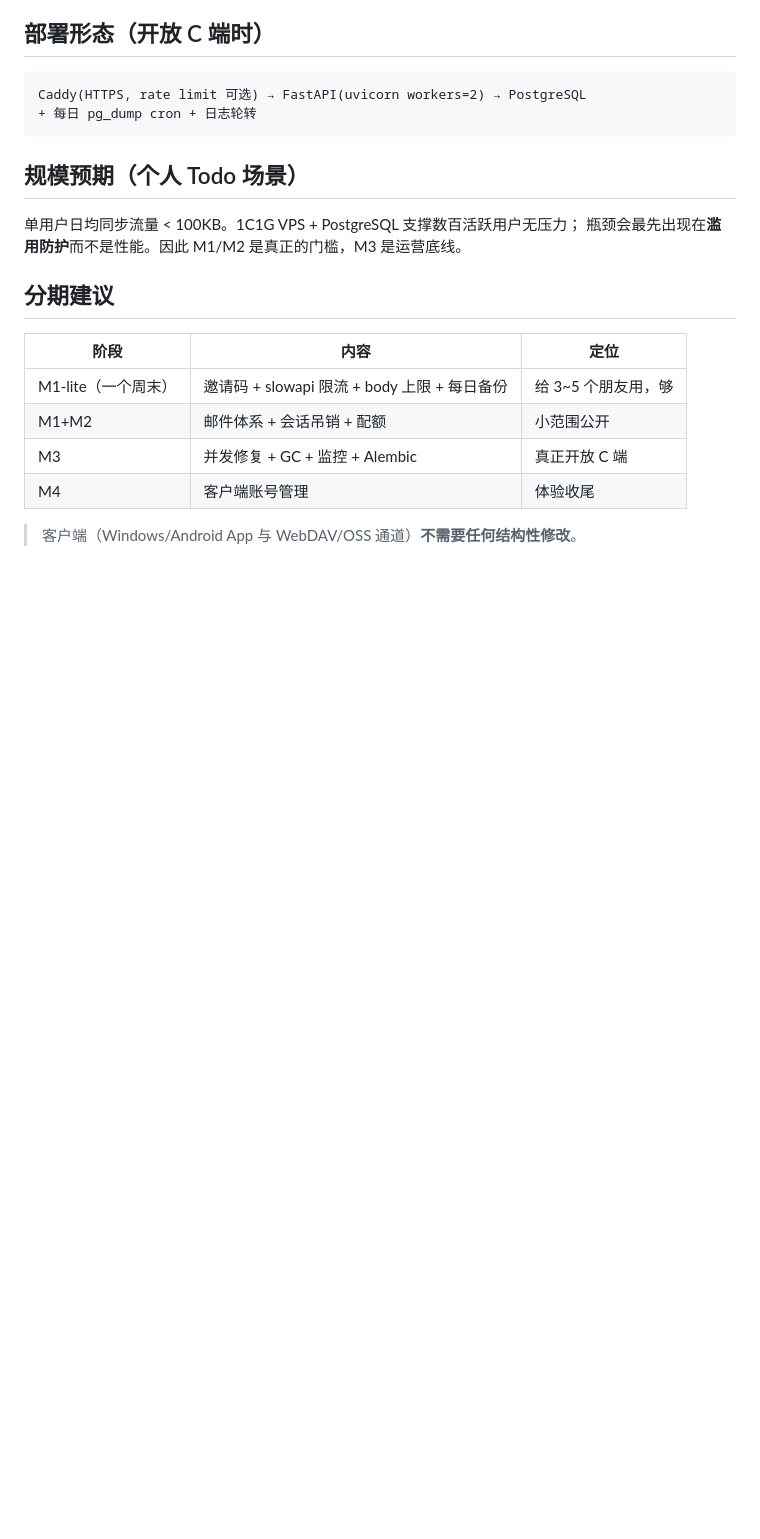
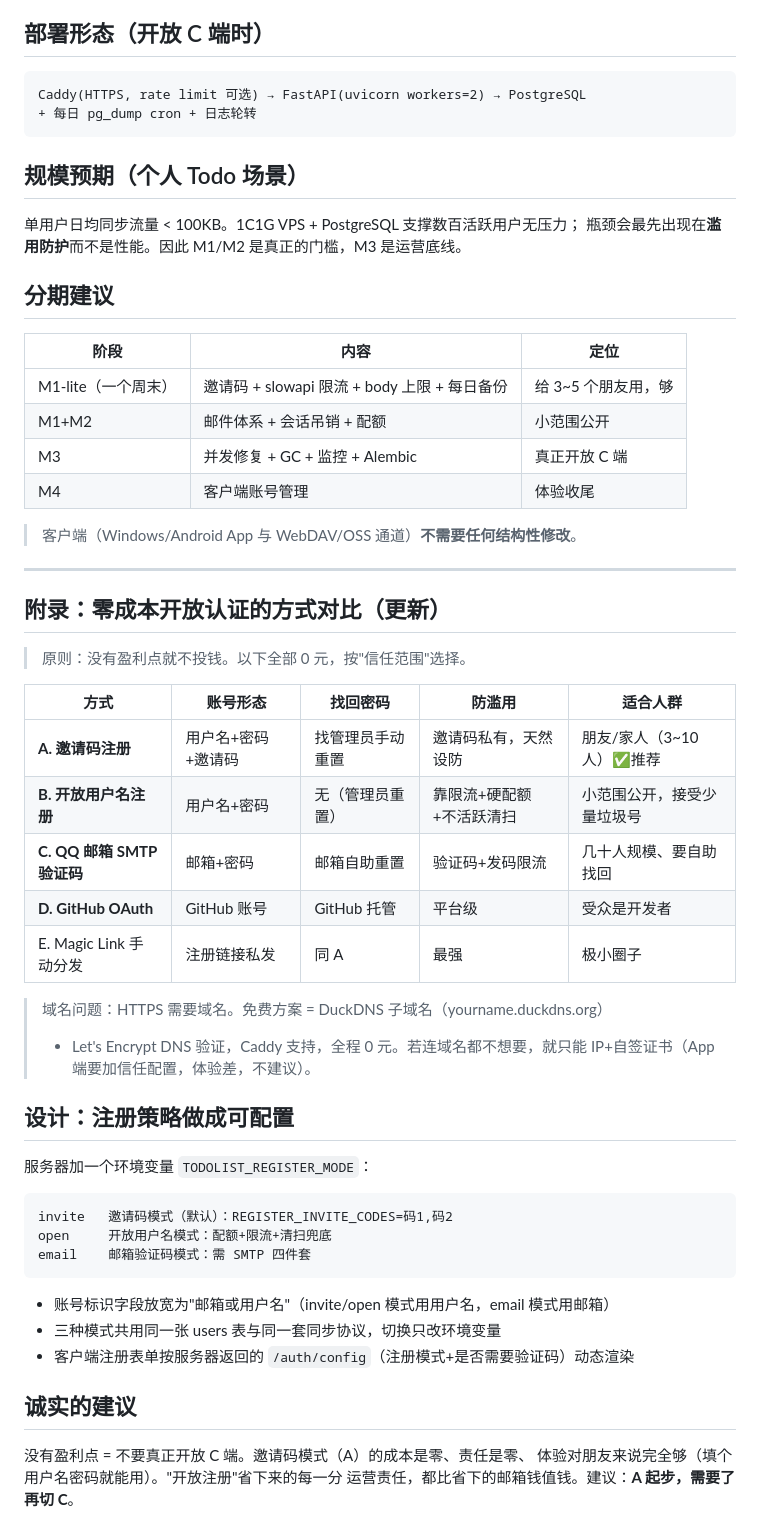
Before and after one commit to Match189/Memodo, a Markdown page: docs/MULTIUSER.md, the part around the change. GitHub-like rendering; blank space fills up the shorter version.

Commit message:
docs: 零成本开放认证方式对比（邀请码/开放用户名/邮箱码/GitHub OAuth）+ 可配置注册策略设计

````diff
--- a/docs/MULTIUSER.md
+++ b/docs/MULTIUSER.md
@@ -83,3 +83,41 @@ Caddy(HTTPS, rate limit 可选) → FastAPI(uvicorn workers=2) → PostgreSQL
 | M4 | 客户端账号管理 | 体验收尾 |
 
 > 客户端（Windows/Android App 与 WebDAV/OSS 通道）**不需要任何结构性修改**。
+
+---
+
+## 附录：零成本开放认证的方式对比（更新）
+
+> 原则：没有盈利点就不投钱。以下全部 0 元，按"信任范围"选择。
+
+| 方式 | 账号形态 | 找回密码 | 防滥用 | 适合人群 |
+| --- | --- | --- | --- | --- |
+| **A. 邀请码注册** | 用户名+密码+邀请码 | 找管理员手动重置 | 邀请码私有，天然设防 | 朋友/家人（3~10 人）✅推荐 |
+| **B. 开放用户名注册** | 用户名+密码 | 无（管理员重置） | 靠限流+硬配额+不活跃清扫 | 小范围公开，接受少量垃圾号 |
+| **C. QQ 邮箱 SMTP 验证码** | 邮箱+密码 | 邮箱自助重置 | 验证码+发码限流 | 几十人规模、要自助找回 |
+| **D. GitHub OAuth** | GitHub 账号 | GitHub 托管 | 平台级 | 受众是开发者 |
+| E. Magic Link 手动分发 | 注册链接私发 | 同 A | 最强 | 极小圈子 |
+
+> 域名问题：HTTPS 需要域名。免费方案 = DuckDNS 子域名（yourname.duckdns.org）
+> + Let's Encrypt DNS 验证，Caddy 支持，全程 0 元。若连域名都不想要，就只能
+> IP+自签证书（App 端要加信任配置，体验差，不建议）。
+
+## 设计：注册策略做成可配置
+
+服务器加一个环境变量 `TODOLIST_REGISTER_MODE`：
+
+```text
+invite   邀请码模式（默认）：REGISTER_INVITE_CODES=码1,码2
+open     开放用户名模式：配额+限流+清扫兜底
+email    邮箱验证码模式：需 SMTP 四件套
+```
+
+- 账号标识字段放宽为"邮箱或用户名"（invite/open 模式用用户名，email 模式用邮箱）
+- 三种模式共用同一张 users 表与同一套同步协议，切换只改环境变量
+- 客户端注册表单按服务器返回的 `/auth/config`（注册模式+是否需要验证码）动态渲染
+
+## 诚实的建议
+
+没有盈利点 = 不要真正开放 C 端。邀请码模式（A）的成本是零、责任是零、
+体验对朋友来说完全够（填个用户名密码就能用）。"开放注册"省下来的每一分
+运营责任，都比省下的邮箱钱值钱。建议：**A 起步，需要了再切 C**。
````
